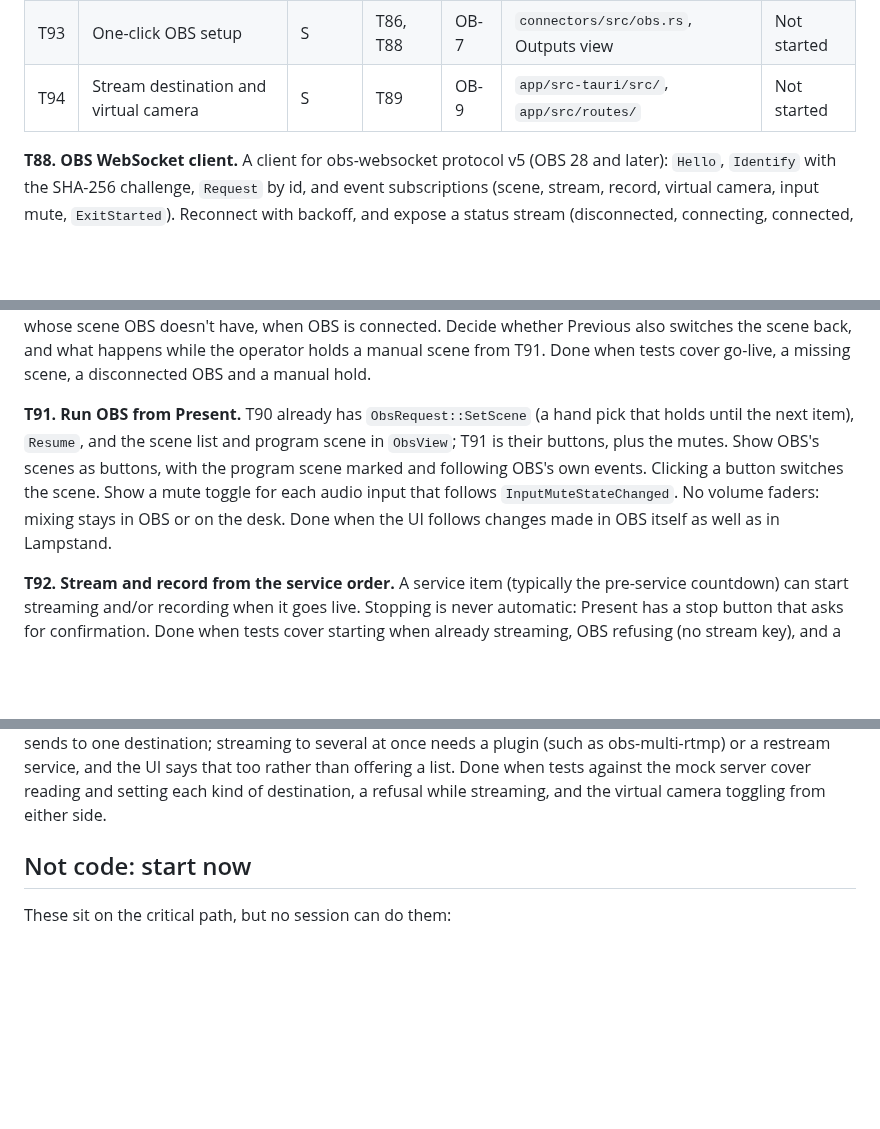
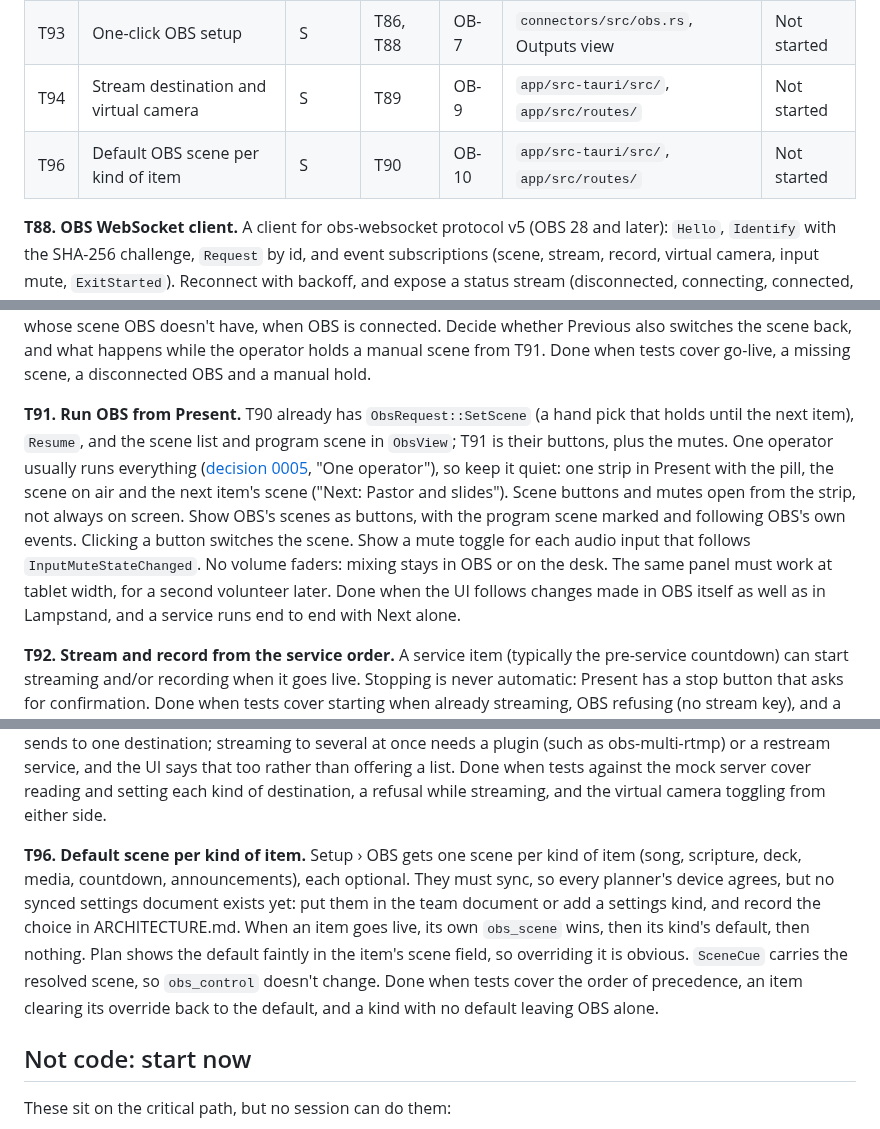
Before and after one commit to incrhst/lampstand, a Markdown page: docs/TICKETS.md, 3 parts joined by grey strips. GitHub-like rendering; blank space fills up the shorter version.

```diff
--- a/docs/TICKETS.md
+++ b/docs/TICKETS.md
@@ -425,6 +425,7 @@ Done when the review's media repro is refused, the counting-allocator test bound
 | T92 | Start and stop streaming and recording from the service order | S | T89 | OB-6 | `core/src/service.rs`, `live/`, `app/src/routes/` | Not started |
 | T93 | One-click OBS setup | S | T86, T88 | OB-7 | `connectors/src/obs.rs`, Outputs view | Not started |
 | T94 | Stream destination and virtual camera | S | T89 | OB-9 | `app/src-tauri/src/`, `app/src/routes/` | Not started |
+| T96 | Default OBS scene per kind of item | S | T90 | OB-10 | `app/src-tauri/src/`, `app/src/routes/` | Not started |
 
 **T88. OBS WebSocket client.** A client for obs-websocket protocol v5 (OBS 28 and later): `Hello`, `Identify` with the SHA-256 challenge, `Request` by id, and event subscriptions (scene, stream, record, virtual camera, input mute, `ExitStarted`). Reconnect with backoff, and expose a status stream (disconnected, connecting, connected, auth failed) plus typed calls for what T89 to T93 need. Behind a `obs` feature like `net`. Done when tests against a mock server cover auth, a wrong password, a dropped connection that reconnects, and an event arriving while a request is in flight.
 
@@ -440,13 +441,15 @@ Only say this when the service has a stream output or items with an OBS scene, s
 
 **T90. Scene per service item (Opus).** Add an optional OBS scene name to a service item (a contract change to `core`; record it in ARCHITECTURE.md). When the item goes live, call `SetCurrentProgramScene`. If OBS isn't connected, or the scene no longer exists, show a warning in Present and carry on. Readiness (T36) flags items whose scene OBS doesn't have, when OBS is connected. Decide whether Previous also switches the scene back, and what happens while the operator holds a manual scene from T91. Done when tests cover go-live, a missing scene, a disconnected OBS and a manual hold.
 
-**T91. Run OBS from Present.** T90 already has `ObsRequest::SetScene` (a hand pick that holds until the next item), `Resume`, and the scene list and program scene in `ObsView`; T91 is their buttons, plus the mutes. Show OBS's scenes as buttons, with the program scene marked and following OBS's own events. Clicking a button switches the scene. Show a mute toggle for each audio input that follows `InputMuteStateChanged`. No volume faders: mixing stays in OBS or on the desk. Done when the UI follows changes made in OBS itself as well as in Lampstand.
+**T91. Run OBS from Present.** T90 already has `ObsRequest::SetScene` (a hand pick that holds until the next item), `Resume`, and the scene list and program scene in `ObsView`; T91 is their buttons, plus the mutes. One operator usually runs everything ([decision 0005](decisions/0005-manage-obs-not-replace.md), "One operator"), so keep it quiet: one strip in Present with the pill, the scene on air and the next item's scene ("Next: Pastor and slides"). Scene buttons and mutes open from the strip, not always on screen. Show OBS's scenes as buttons, with the program scene marked and following OBS's own events. Clicking a button switches the scene. Show a mute toggle for each audio input that follows `InputMuteStateChanged`. No volume faders: mixing stays in OBS or on the desk. The same panel must work at tablet width, for a second volunteer later. Done when the UI follows changes made in OBS itself as well as in Lampstand, and a service runs end to end with Next alone.
 
 **T92. Stream and record from the service order.** A service item (typically the pre-service countdown) can start streaming and/or recording when it goes live. Stopping is never automatic: Present has a stop button that asks for confirmation. Done when tests cover starting when already streaming, OBS refusing (no stream key), and a disconnected OBS.
 
 **T93. One-click setup.** A "Set up OBS" button creates a scene collection named "Lampstand" (if it doesn't exist), with starter scenes ("Slides", "Worship", "Pastor and slides"). Each gets a browser source named "Lampstand stream" set to the T86 URL at the output's size, with "shutdown source when not visible" off. Running it again updates only the URL and size of sources it created, found by name, and never edits or removes anything else. Rotating the key (T86) updates the URL in OBS when connected. Done when tests against the mock server show a fresh setup, a re-run that changes nothing, and a re-run after a key rotation.
 
 **T94. Stream destination and virtual camera.** T88 has the calls: `stream_destination` and `set_stream_destination` (OBS's listed services such as "YouTube - RTMPS" or "Facebook Live", or a custom RTMP or RTMPS server), and starting, stopping and reading the virtual camera, with its `VirtualCamStateChanged` event. Setup's OBS section gets the destination: a service picker plus stream key, or a custom server and key. Present gets a virtual camera toggle that follows OBS's own events, for churches that send the program into Zoom or Teams. The stream key is a secret: keep it device-local with T79's permissions, never synced, and never logged. OBS refuses to change the destination while it is streaming, so the UI says so instead of failing silently. OBS sends to one destination; streaming to several at once needs a plugin (such as obs-multi-rtmp) or a restream service, and the UI says that too rather than offering a list. Done when tests against the mock server cover reading and setting each kind of destination, a refusal while streaming, and the virtual camera toggling from either side.
+
+**T96. Default scene per kind of item.** Setup › OBS gets one scene per kind of item (song, scripture, deck, media, countdown, announcements), each optional. They must sync, so every planner's device agrees, but no synced settings document exists yet: put them in the team document or add a settings kind, and record the choice in ARCHITECTURE.md. When an item goes live, its own `obs_scene` wins, then its kind's default, then nothing. Plan shows the default faintly in the item's scene field, so overriding it is obvious. `SceneCue` carries the resolved scene, so `obs_control` doesn't change. Done when tests cover the order of precedence, an item clearing its override back to the default, and a kind with no default leaving OBS alone.
 
 ## Not code: start now
 
```
Also changed, not shown: docs/PRD.md (+2 -1 lines), docs/decisions/0005-manage-obs-not-replace.md (+30 -2 lines).
